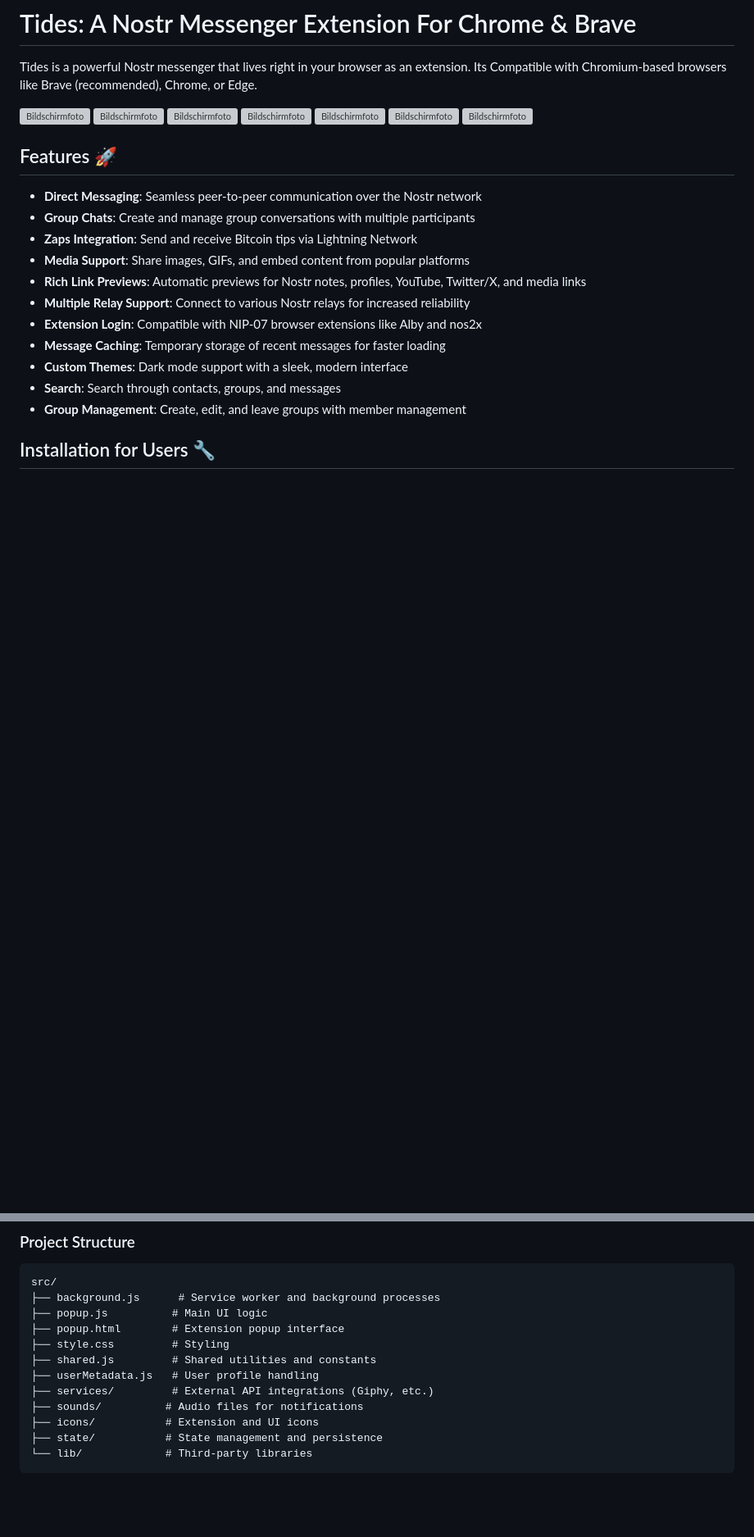
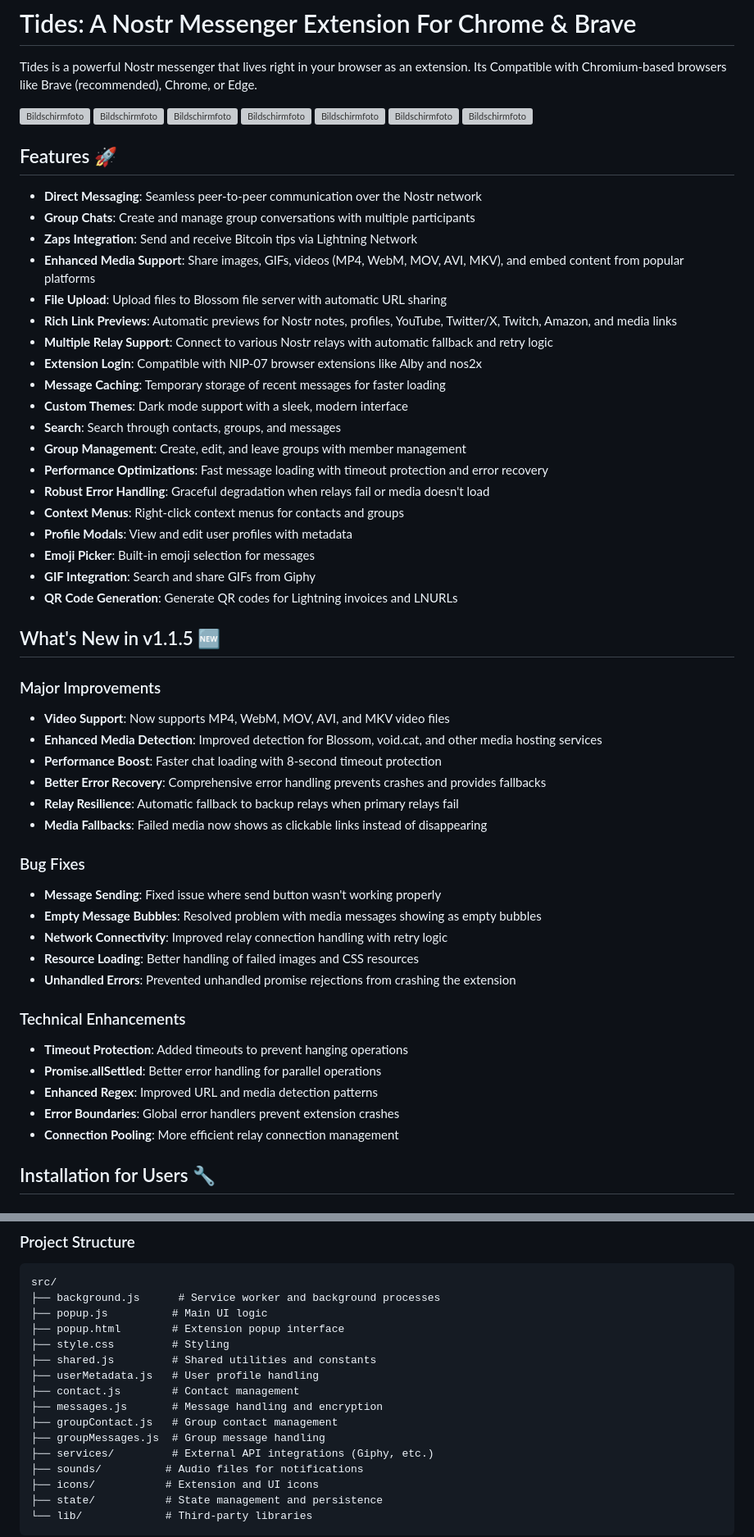
Before and after one commit to arbadacarbaYK/Tides, a Markdown page: README.md, 2 parts joined by grey strips. Shown at 82% size. GitHub-like rendering; blank space fills up the shorter version; grey boxes are pictures that could not be loaded.

```diff
--- a/README.md
+++ b/README.md
@@ -12,20 +12,51 @@ Its Compatible with Chromium-based browsers like Brave (recommended), Chrome, or
 <img src="https://github.com/user-attachments/assets/fa411735-feda-4f4e-af4d-f4376d3abd71" width="350" alt="Bildschirmfoto">
 <img src="https://github.com/user-attachments/assets/56d344f0-0f4a-45ec-9d6a-e5af635ef456" width="350" alt="Bildschirmfoto">
 
-
 ## Features 🚀
 
 - **Direct Messaging**: Seamless peer-to-peer communication over the Nostr network
 - **Group Chats**: Create and manage group conversations with multiple participants
 - **Zaps Integration**: Send and receive Bitcoin tips via Lightning Network
-- **Media Support**: Share images, GIFs, and embed content from popular platforms
-- **Rich Link Previews**: Automatic previews for Nostr notes, profiles, YouTube, Twitter/X, and media links
-- **Multiple Relay Support**: Connect to various Nostr relays for increased reliability
+- **Enhanced Media Support**: Share images, GIFs, videos (MP4, WebM, MOV, AVI, MKV), and embed content from popular platforms
+- **File Upload**: Upload files to Blossom file server with automatic URL sharing
+- **Rich Link Previews**: Automatic previews for Nostr notes, profiles, YouTube, Twitter/X, Twitch, Amazon, and media links
+- **Multiple Relay Support**: Connect to various Nostr relays with automatic fallback and retry logic
 - **Extension Login**: Compatible with NIP-07 browser extensions like Alby and nos2x
 - **Message Caching**: Temporary storage of recent messages for faster loading
 - **Custom Themes**: Dark mode support with a sleek, modern interface
 - **Search**: Search through contacts, groups, and messages
 - **Group Management**: Create, edit, and leave groups with member management
+- **Performance Optimizations**: Fast message loading with timeout protection and error recovery
+- **Robust Error Handling**: Graceful degradation when relays fail or media doesn't load
+- **Context Menus**: Right-click context menus for contacts and groups
+- **Profile Modals**: View and edit user profiles with metadata
+- **Emoji Picker**: Built-in emoji selection for messages
+- **GIF Integration**: Search and share GIFs from Giphy
+- **QR Code Generation**: Generate QR codes for Lightning invoices and LNURLs
+
+## What's New in v1.1.5 🆕
+
+### Major Improvements
+- **Video Support**: Now supports MP4, WebM, MOV, AVI, and MKV video files
+- **Enhanced Media Detection**: Improved detection for Blossom, void.cat, and other media hosting services
+- **Performance Boost**: Faster chat loading with 8-second timeout protection
+- **Better Error Recovery**: Comprehensive error handling prevents crashes and provides fallbacks
+- **Relay Resilience**: Automatic fallback to backup relays when primary relays fail
+- **Media Fallbacks**: Failed media now shows as clickable links instead of disappearing
+
+### Bug Fixes
+- **Message Sending**: Fixed issue where send button wasn't working properly
+- **Empty Message Bubbles**: Resolved problem with media messages showing as empty bubbles
+- **Network Connectivity**: Improved relay connection handling with retry logic
+- **Resource Loading**: Better handling of failed images and CSS resources
+- **Unhandled Errors**: Prevented unhandled promise rejections from crashing the extension
+
+### Technical Enhancements
+- **Timeout Protection**: Added timeouts to prevent hanging operations
+- **Promise.allSettled**: Better error handling for parallel operations
+- **Enhanced Regex**: Improved URL and media detection patterns
+- **Error Boundaries**: Global error handlers prevent extension crashes
+- **Connection Pooling**: More efficient relay connection management
 
 ## Installation for Users 🔧
 
@@ -74,6 +105,10 @@ src/
 ├── style.css         # Styling
 ├── shared.js         # Shared utilities and constants
 ├── userMetadata.js   # User profile handling
+├── contact.js        # Contact management
+├── messages.js       # Message handling and encryption
+├── groupContact.js   # Group contact management
+├── groupMessages.js  # Group message handling
 ├── services/         # External API integrations (Giphy, etc.)
 ├── sounds/          # Audio files for notifications
 ├── icons/           # Extension and UI icons
```
Also changed, not shown: other parts of README.md (+17 -6 lines).
